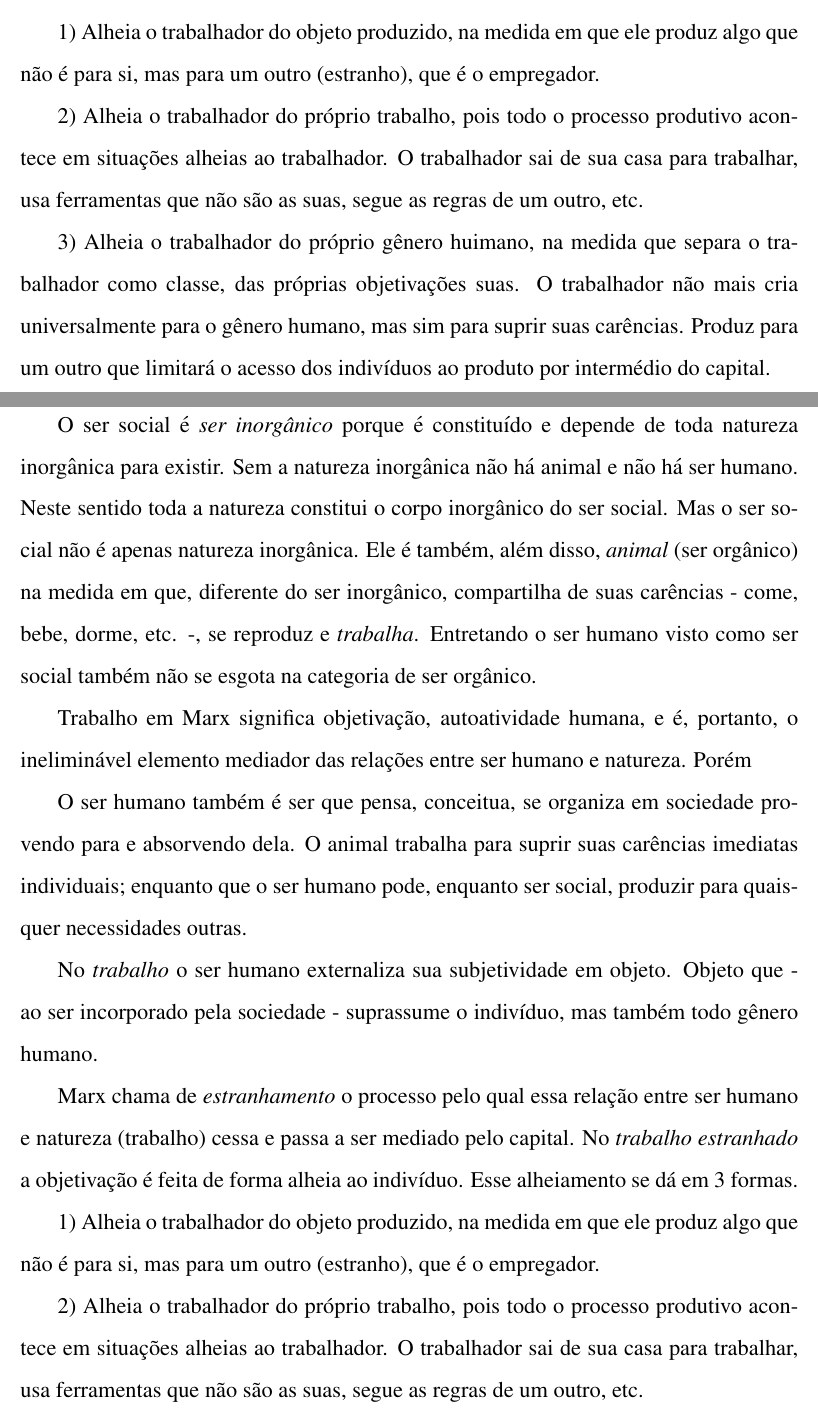
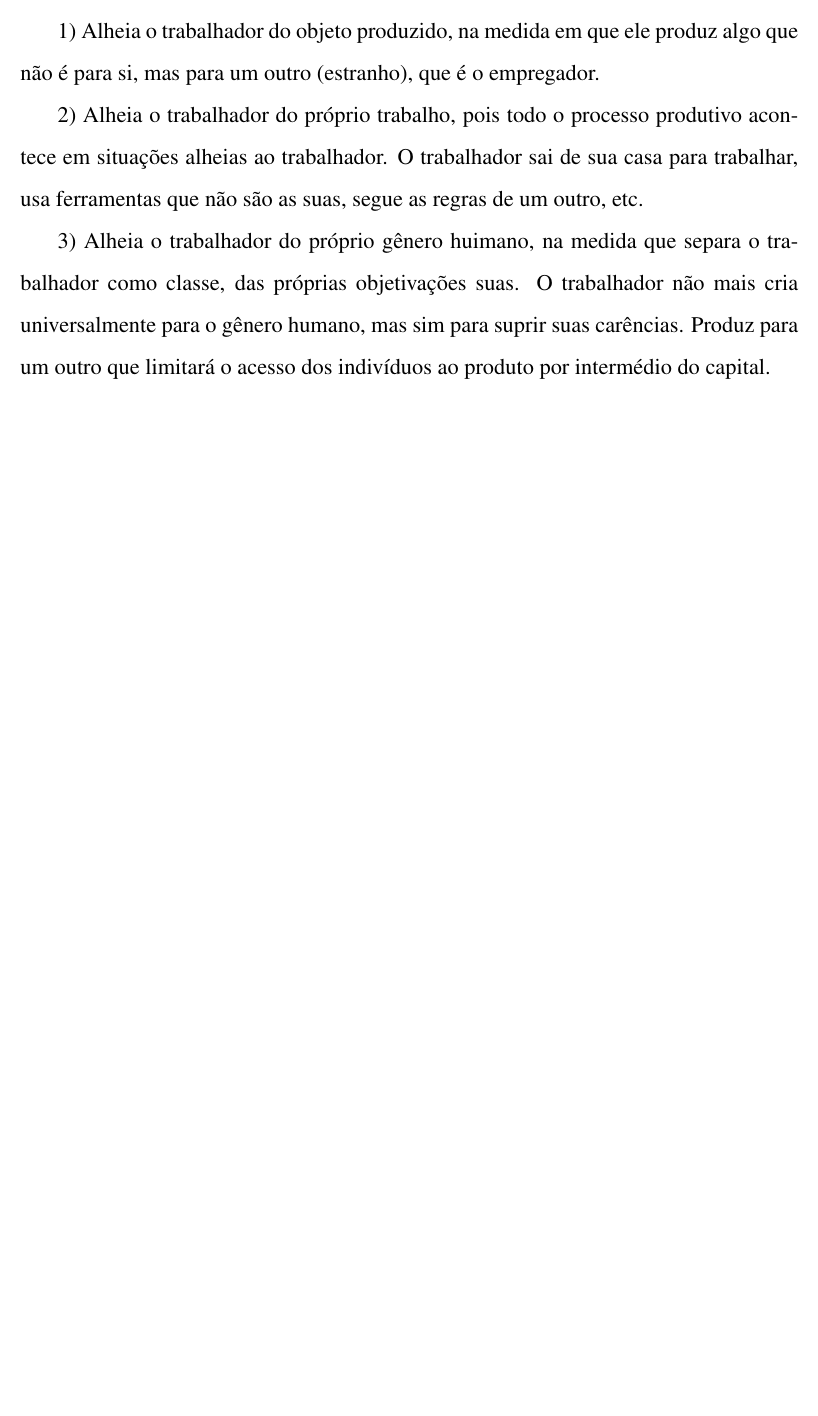
Before and after one commit to RafaelGoncalves8/HZ258, a LaTeX document (Trabalho_estranhado.tex): two parts of pages 2 and 3 of 4 before the commit and part of page 2 of 2 after it, the two joined at a grey line, cut so that both start at the same text, the shorter picture padded with empty space. Compiled offline with pdfLaTeX.

```diff
--- a/Trabalho_estranhado.tex
+++ b/Trabalho_estranhado.tex
@@ -60,33 +62,3 @@
 3) Alheia o trabalhador do próprio gênero huimano, na medida que separa o trabalhador como classe, das próprias objetivações suas. O trabalhador não mais cria universalmente para o gênero humano, mas sim para suprir suas carências. Produz para um outro que limitará o acesso dos indivíduos ao produto por intermédio do capital.
 
 
-
-
-\newpage
----
-
-
-O ser social é \em ser inorgânico \em porque é constituído e depende de toda natureza inorgânica para existir.
-Sem a natureza inorgânica não há animal e não há ser humano.
-Neste sentido toda a natureza constitui o corpo inorgânico do ser social.
-Mas o ser social não é apenas natureza inorgânica.
-Ele é também, além disso, \em animal \em (ser orgânico) na medida em que, diferente do ser inorgânico, compartilha de suas carências - come, bebe, dorme, etc. -, se reproduz e \em trabalha\em.
-Entretando o ser humano visto como ser social também não se esgota na categoria de ser orgânico.
-
-Trabalho em Marx significa objetivação, autoatividade humana, e é, portanto, o ineliminável elemento mediador das relações entre ser humano e natureza.
-Porém
-
-O ser humano também é ser que pensa, conceitua, se organiza em sociedade provendo para e absorvendo dela.
-O animal trabalha para suprir suas carências imediatas individuais; enquanto que o ser humano pode, enquanto ser social, produzir para quaisquer necessidades outras.
-
-No \em trabalho \em o ser humano externaliza sua subjetividade em objeto.
-Objeto que - ao ser incorporado pela sociedade - suprassume o indivíduo, mas também todo gênero humano.
-
-Marx chama de \em estranhamento \em o processo pelo qual essa relação entre ser humano e natureza (trabalho) cessa e passa a ser mediado pelo capital.
-No \em trabalho estranhado \em a objetivação é feita de forma alheia ao indivíduo.
-Esse alheiamento se dá em 3 formas.
-
-1) Alheia o trabalhador do objeto produzido, na medida em que ele produz algo que não é para si, mas para um outro (estranho), que é o empregador.
-
-2) Alheia o trabalhador do próprio trabalho, pois todo o processo produtivo acontece em situações alheias ao trabalhador.
-O trabalhador sai de sua casa para trabalhar, usa ferramentas que não são as suas, segue as regras de um outro, etc.
```
Also changed, not shown: Trabalho_estranhado.pdf, Trabalho_estranhado.tex (34 more changed lines), 1 other file.
